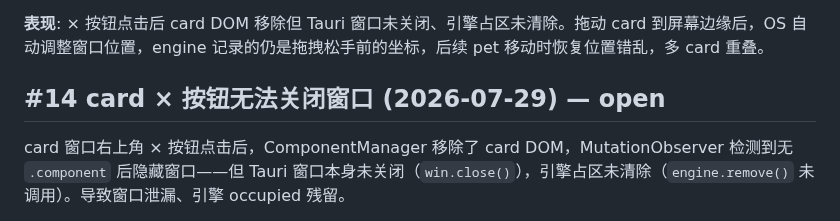
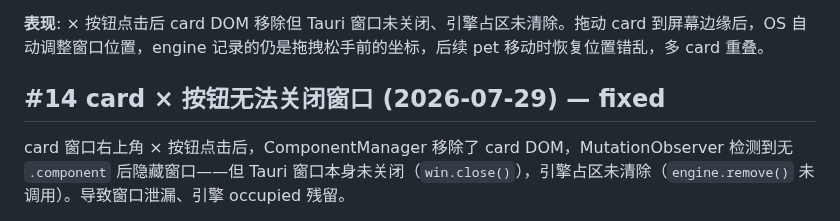
Before and after one commit to ambery-ai/ambery, a Markdown page: issues.md, the part around the change. Rendered like a GitHub page.

Commit message:
docs: (issues) [#14] fixed——drag mousedown排除×按钮

```diff
--- a/issues.md
+++ b/issues.md
@@ -124,7 +124,7 @@ card/chat 窗口从自动布局位置 A 拖到 B 后，新位置只生效于当
 
 **表现**: × 按钮点击后 card DOM 移除但 Tauri 窗口未关闭、引擎占区未清除。拖动 card 到屏幕边缘后，OS 自动调整窗口位置，engine 记录的仍是拖拽松手前的坐标，后续 pet 移动时恢复位置错乱，多 card 重叠。
 
-## #14 card × 按钮无法关闭窗口 (2026-07-29) — open
+## #14 card × 按钮无法关闭窗口 (2026-07-29) — fixed
 
 card 窗口右上角 × 按钮点击后，ComponentManager 移除了 card DOM，MutationObserver 检测到无 `.component` 后隐藏窗口——但 Tauri 窗口本身未关闭（`win.close()`），引擎占区未清除（`engine.remove()` 未调用）。导致窗口泄漏、引擎 occupied 残留。
 
```
